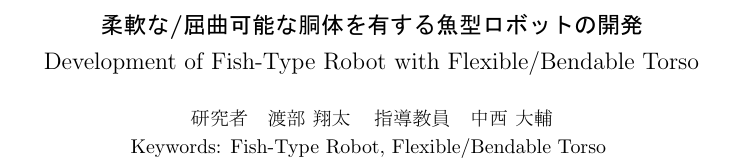
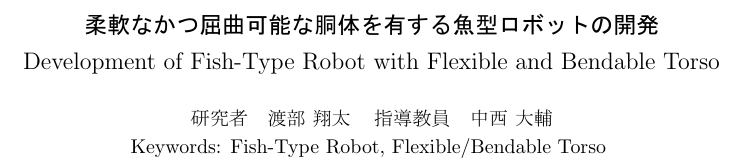
Before and after one commit to Nakanishi-Lab/2024_watanabe_midterm, a LaTeX document (utf-8_2020/2024_watanabe_chukan.tex): part of the page, cut so that both start at the same text. The pictures show the PDF file utf-8_2020/2024_watanabe_chukan.pdf that the author committed with the source.

Commit message:
third finish2 commit

```diff
--- a/utf-8_2020/2024_watanabe_chukan.tex
+++ b/utf-8_2020/2024_watanabe_chukan.tex
@@ -24,10 +24,10 @@
 \linesparpage{50}
 
 \title{
-柔軟な/屈曲可能な胴体を有する魚型ロボットの開発
+柔軟なかつ屈曲可能な胴体を有する魚型ロボットの開発
 }
 \etitle{
- Development of Fish-Type Robot with Flexible/Bendable Torso
+ Development of Fish-Type Robot with Flexible and Bendable Torso
 }
 \author{
 研究者　渡部 翔太\;\;\;
```
Also changed, not shown: utf-8_2020/2024_watanabe_chukan.pdf, 4 other files.
